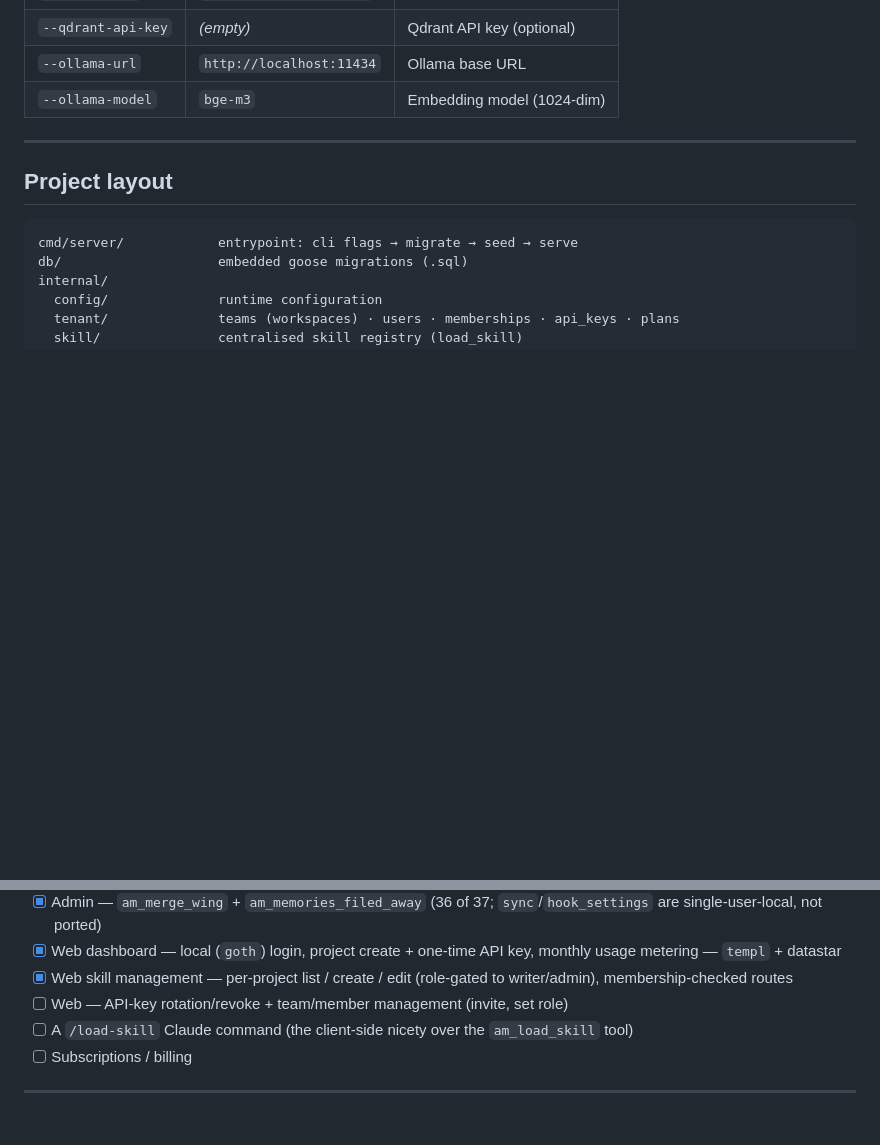
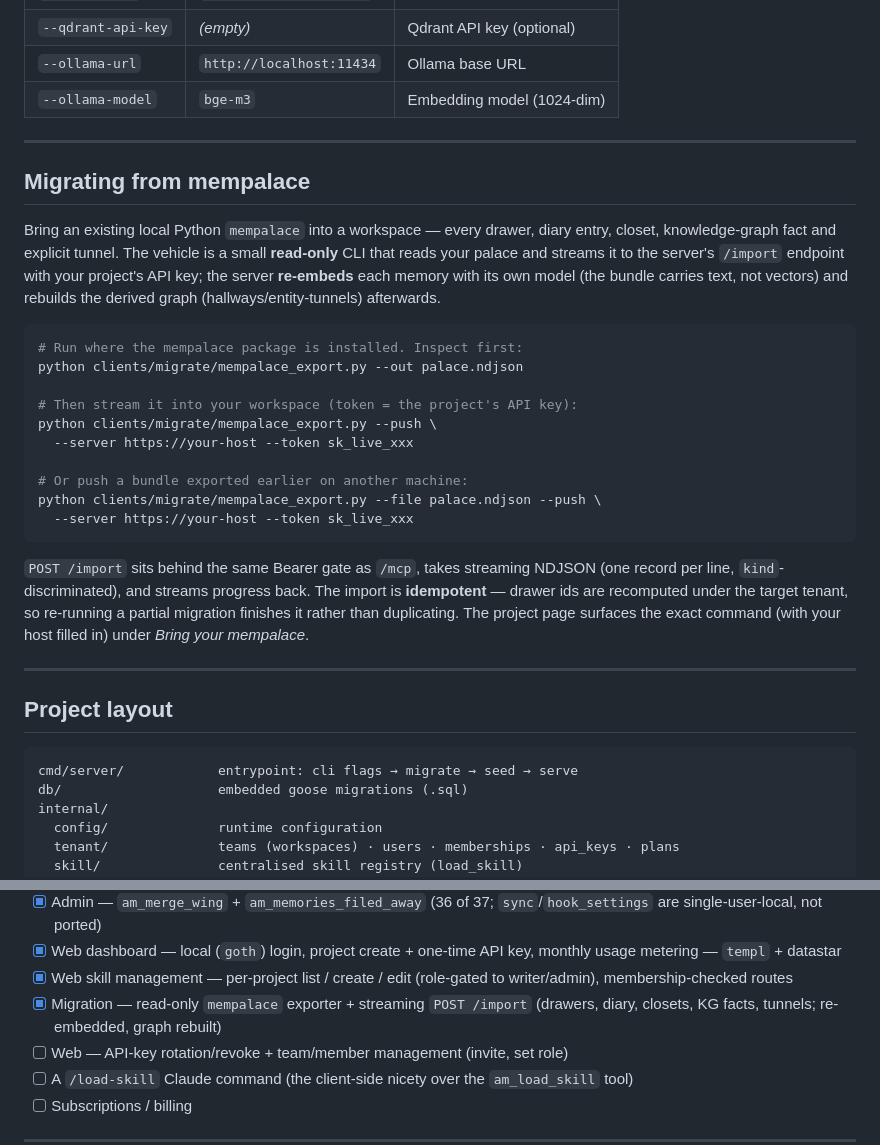
Before and after one commit to atvirokodosprendimai/agentsmemory, a Markdown page: README.md, 2 parts joined by grey strips. GitHub-like rendering; blank space fills up the shorter version.

Commit message:
docs(readme): migrating from mempalace + roadmap entry
Co-Authored-By: Claude Opus 4.8 <noreply@anthropic.com>

````diff
--- a/README.md
+++ b/README.md
@@ -244,6 +244,37 @@ All flags have sensible local defaults:
 
 ---
 
+## Migrating from mempalace
+
+Bring an existing local Python `mempalace` into a workspace — every drawer, diary
+entry, closet, knowledge-graph fact and explicit tunnel. The vehicle is a small
+**read-only** CLI that reads your palace and streams it to the server's
+`/import` endpoint with your project's API key; the server **re-embeds** each
+memory with its own model (the bundle carries text, not vectors) and rebuilds the
+derived graph (hallways/entity-tunnels) afterwards.
+
+```bash
+# Run where the mempalace package is installed. Inspect first:
+python clients/migrate/mempalace_export.py --out palace.ndjson
+
+# Then stream it into your workspace (token = the project's API key):
+python clients/migrate/mempalace_export.py --push \
+  --server https://your-host --token sk_live_xxx
+
+# Or push a bundle exported earlier on another machine:
+python clients/migrate/mempalace_export.py --file palace.ndjson --push \
+  --server https://your-host --token sk_live_xxx
+```
+
+`POST /import` sits behind the same Bearer gate as `/mcp`, takes streaming NDJSON
+(one record per line, `kind`-discriminated), and streams progress back. The
+import is **idempotent** — drawer ids are recomputed under the target tenant, so
+re-running a partial migration finishes it rather than duplicating. The project
+page surfaces the exact command (with your host filled in) under *Bring your
+mempalace*.
+
+---
+
 ## Project layout
 
 ```
@@ -295,6 +326,7 @@ called). Schema changes are additive migrations under `db/migrations/`.
 - [x] Admin — `am_merge_wing` + `am_memories_filed_away` (36 of 37; `sync`/`hook_settings` are single-user-local, not ported)
 - [x] Web dashboard — local (`goth`) login, project create + one-time API key, monthly usage metering — `templ` + datastar
 - [x] Web skill management — per-project list / create / edit (role-gated to writer/admin), membership-checked routes
+- [x] Migration — read-only `mempalace` exporter + streaming `POST /import` (drawers, diary, closets, KG facts, tunnels; re-embedded, graph rebuilt)
 - [ ] Web — API-key rotation/revoke + team/member management (invite, set role)
 - [ ] A `/load-skill` Claude command (the client-side nicety over the `am_load_skill` tool)
 - [ ] Subscriptions / billing
````
